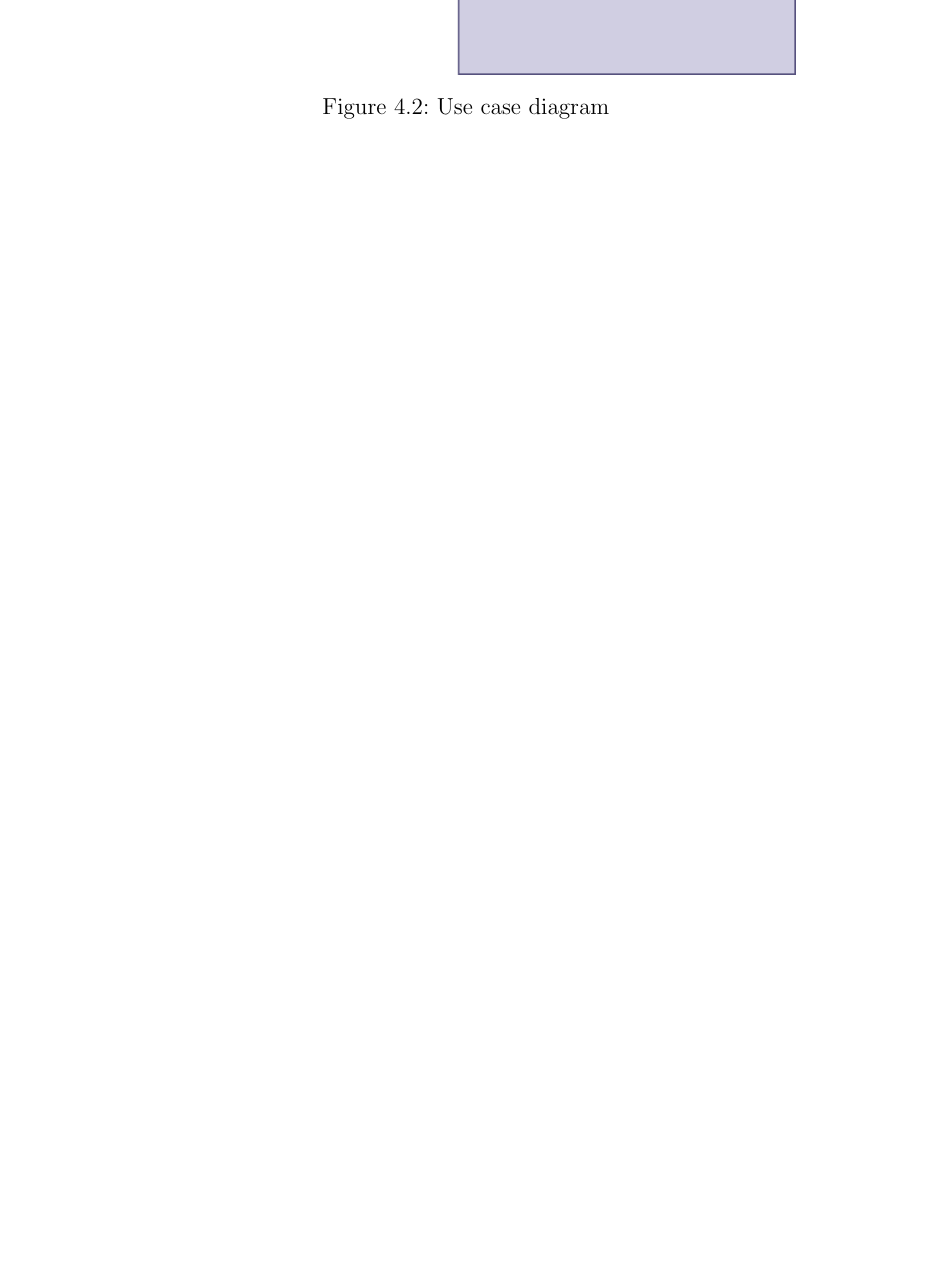
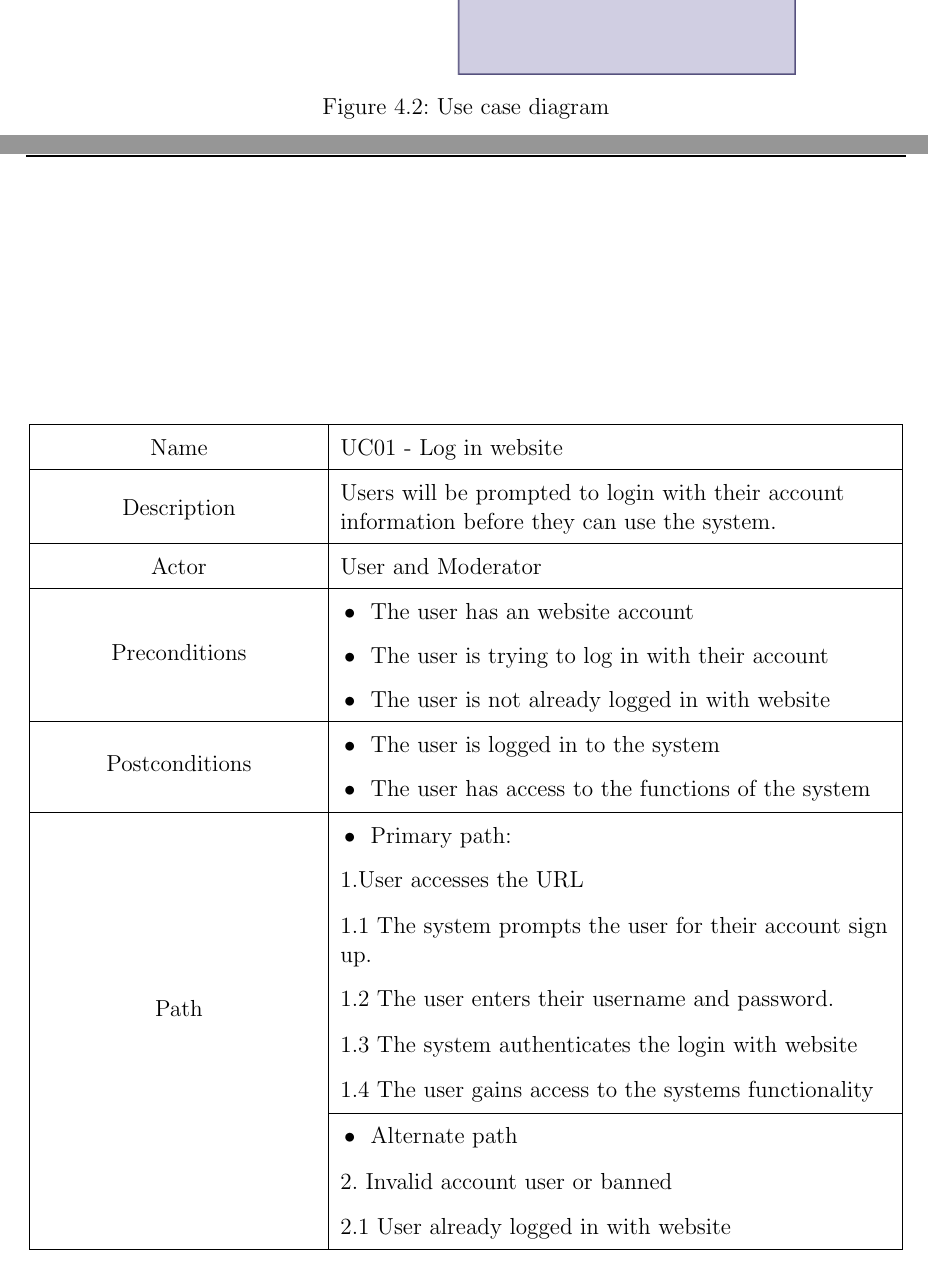
Before and after one commit to dalo2903/godeyes-thesis-report, a LaTeX thesis (Thesis.tex, which reads Chapter4.tex): part of page 38 of 84 before the commit and two parts of pages 38 and 39 of 87 after it, the two joined at a grey line, cut so that both start at the same text, the shorter picture padded with empty space. Compiled offline with pdfLaTeX; a LaTeX package or settings file that is missing is left out; an older LaTeX class or package is replaced by its successor.

Commit message:
Huge Change in Use Case

```diff
--- a/Chapter4.tex
+++ b/Chapter4.tex
@@ -52,3 +52,36 @@ In the scope of a thesis, the system has to acquire these requirements to perfor
 		\label{chap4:user_case_diagram}
 	\end{figure}
 \end{center}
+% Please add the following required packages to your document preamble:
+% \usepackage{multirow}
+% Please add the following required packages to your document preamble:
+% \usepackage{multirow}
+% \usepackage[normalem]{ulem}
+% \useunder{\uline}{\ul}{}
+\begin{table}[]
+\begin{tabular}{|P{5cm}|L{10cm}|}
+		\hline
+	Name							&   UC01 - Log in website     \\ \hline
+	Description 	 				&   Users will be prompted to login with their account information before they can use the system.   \\ \hline
+	Actor 							&  User and Moderator       \\ \hline
+\multirow{3}{*}{Preconditions} 		&\tabitem The user has an website account \\ \
+									&\tabitem The user is trying to log in with their account \\ \
+									&\tabitem The user is not already logged in with website  \\ \hline
+\multirow{2}{*}{Postconditions}	 	&\tabitem The user is logged in to the system     \\
+									&\tabitem The user has access to the functions of the
+									system\\ \hline
+\multirow{9}{*}{Path} 				&\tabitem Primary path:    \\
+									& 1.User accesses the URL \\
+									& 1.1 The system prompts the user for their
+									account sign up. \\
+									& 1.2 The user enters their username and
+									password. \\
+									& 1.3 The system authenticates the  login
+									with website \\
+									& 1.4 The user gains access to the systems
+									functionality \\ \cline{2-2}
+									&\tabitem Alternate path  \\
+									& 2. Invalid account user or banned \\
+									& 2.1 User already logged in with website \\ \hline
+	\end{tabular}
+\end{table}
--- a/Thesis.tex
+++ b/Thesis.tex
@@ -1,8 +1,13 @@
 \documentclass[a4paper,12pt,oneside]{ThesisStyle}
 
 \usepackage[toc,page]{appendix}
-
+\usepackage{booktabs}
+\newcommand{\tabitem}{~~\llap{\textbullet}~~}
 \newcommand{\nocontentsline}[3]{}
+\usepackage{array}
+\newcolumntype{P}[1]{>{\centering\arraybackslash}p{#1}}
+\newcolumntype{M}[1]{>{\centering\arraybackslash}m{#1}}
+\newcolumntype{L}[1]{>{\raggedright\let\newline\\\arraybackslash\hspace{0pt}}m{#1}}
 \newcommand{\tocless}[2]{\bgroup\let\addcontentsline=\nocontentsline#1{#2}\egroup}
 
 \include{formatAndDefs}
```
Also changed, not shown: Chapter4.tex (24 more changed lines).
